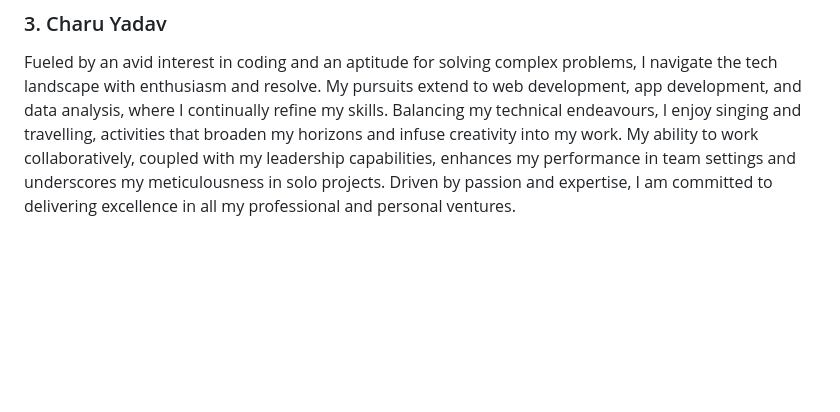
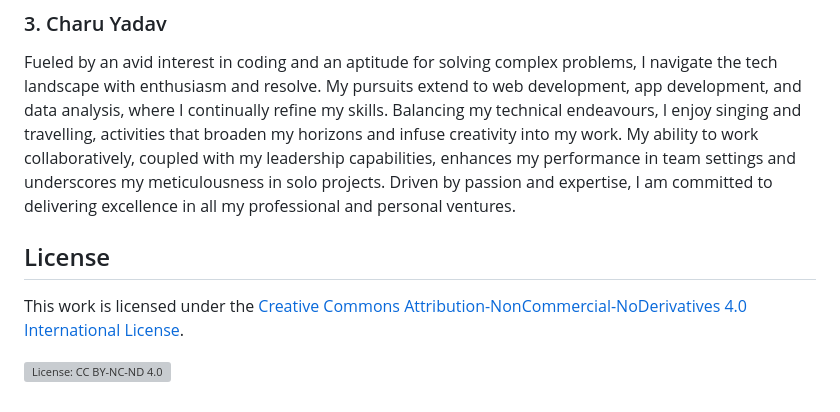
Before and after one commit to harshita2234/MAHE-Scholarship-Portal, a Markdown page: README.md, the part around the change. GitHub-like rendering; blank space fills up the shorter version; grey boxes are pictures that could not be loaded.

```diff
--- a/README.md
+++ b/README.md
@@ -23,3 +23,9 @@ Driven by a natural curiosity about economic and business dynamics, I am deeply
 
 ### 3. Charu Yadav
 Fueled by an avid interest in coding and an aptitude for solving complex problems, I navigate the tech landscape with enthusiasm and resolve. My pursuits extend to web development, app development, and data analysis, where I continually refine my skills. Balancing my technical endeavours, I enjoy singing and travelling, activities that broaden my horizons and infuse creativity into my work. My ability to work collaboratively, coupled with my leadership capabilities, enhances my performance in team settings and underscores my meticulousness in solo projects. Driven by passion and expertise, I am committed to delivering excellence in all my professional and personal ventures.
+
+## License
+
+This work is licensed under the [Creative Commons Attribution-NonCommercial-NoDerivatives 4.0 International License](http://creativecommons.org/licenses/by-nc-nd/4.0/).
+
+![License: CC BY-NC-ND 4.0](https://licensebuttons.net/l/by-nc-nd/4.0/88x31.png)
```
